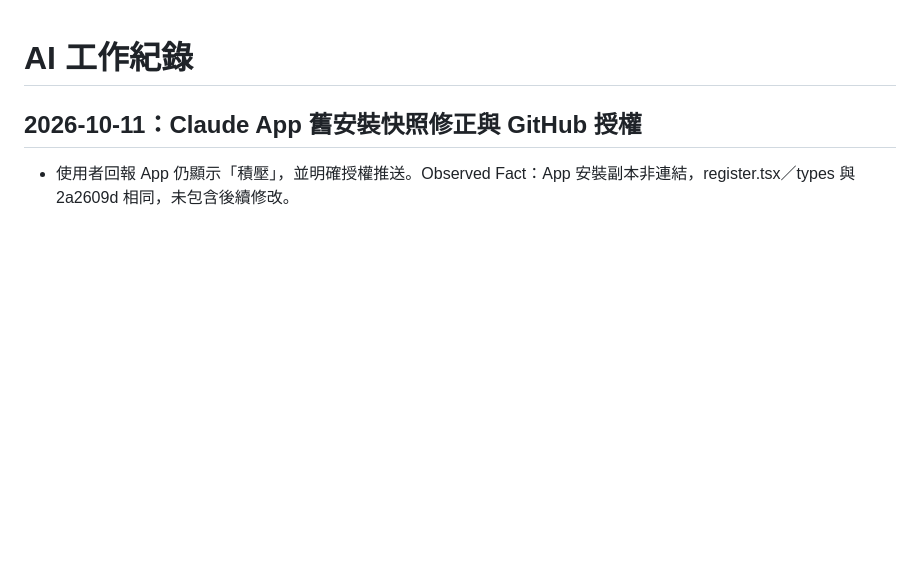
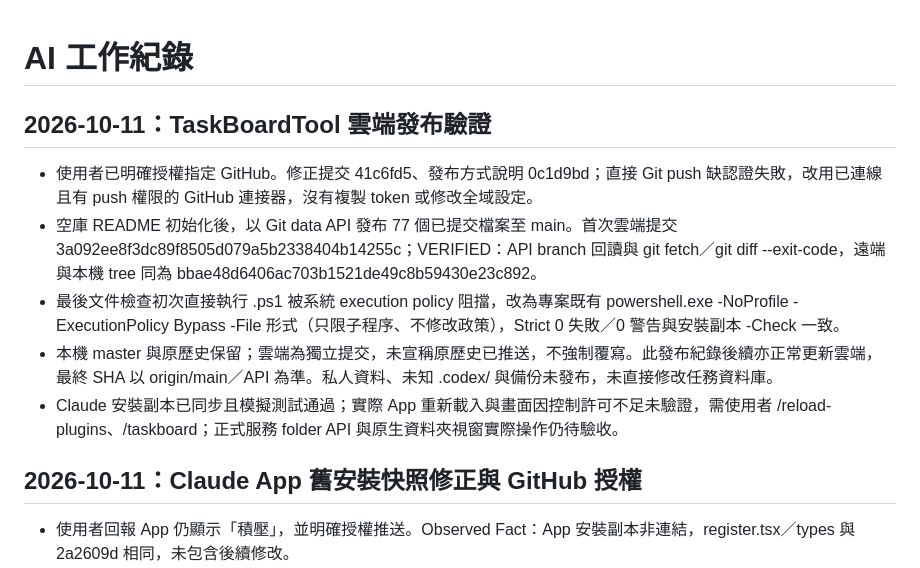
Before and after one commit to chielinHsu/TaskBoardTool, a Markdown page: docs/changelog-ai.md, the part around the change. Drawn GitHub-style; blank space fills up the shorter version.

Commit message:
docs: record verified GitHub publication and App verification limits
Source local commit: 00de217e35e3010942e28134907503230f527bc2
Source tree: b560650b2d1690860e762232d42a8255a8ae8fbb

```diff
--- a/docs/changelog-ai.md
+++ b/docs/changelog-ai.md
@@ -1,4 +1,12 @@
 # AI 工作紀錄
+
+## 2026-10-11：TaskBoardTool 雲端發布驗證
+
+- 使用者已明確授權指定 GitHub。修正提交 41c6fd5、發布方式說明 0c1d9bd；直接 Git push 缺認證失敗，改用已連線且有 push 權限的 GitHub 連接器，沒有複製 token 或修改全域設定。
+- 空庫 README 初始化後，以 Git data API 發布 77 個已提交檔案至 main。首次雲端提交 3a092ee8f3dc89f8505d079a5b2338404b14255c；VERIFIED：API branch 回讀與 git fetch／git diff --exit-code，遠端與本機 tree 同為 bbae48d6406ac703b1521de49c8b59430e23c892。
+- 最後文件檢查初次直接執行 .ps1 被系統 execution policy 阻擋，改為專案既有 powershell.exe -NoProfile -ExecutionPolicy Bypass -File 形式（只限子程序、不修改政策），Strict 0 失敗／0 警告與安裝副本 -Check 一致。
+- 本機 master 與原歷史保留；雲端為獨立提交，未宣稱原歷史已推送，不強制覆寫。此發布紀錄後續亦正常更新雲端，最終 SHA 以 origin/main／API 為準。私人資料、未知 .codex/ 與備份未發布，未直接修改任務資料庫。
+- Claude 安裝副本已同步且模擬測試通過；實際 App 重新載入與畫面因控制許可不足未驗證，需使用者 /reload-plugins、/taskboard；正式服務 folder API 與原生資料夾視窗實際操作仍待驗收。
 
 ## 2026-10-11：Claude App 舊安裝快照修正與 GitHub 授權
 
```
Also changed, not shown: .ai/handoff.md (+23 -21 lines), docs/current-status.md (+1 -1 lines).
